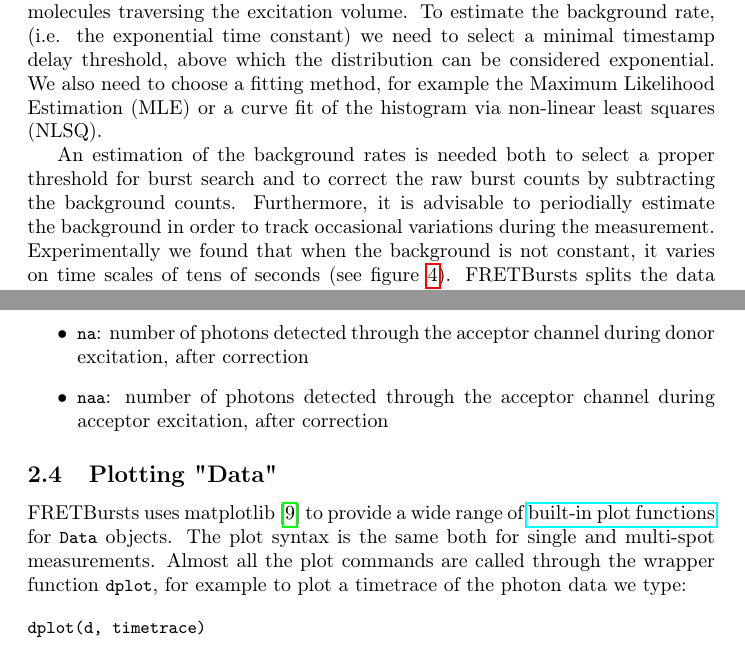
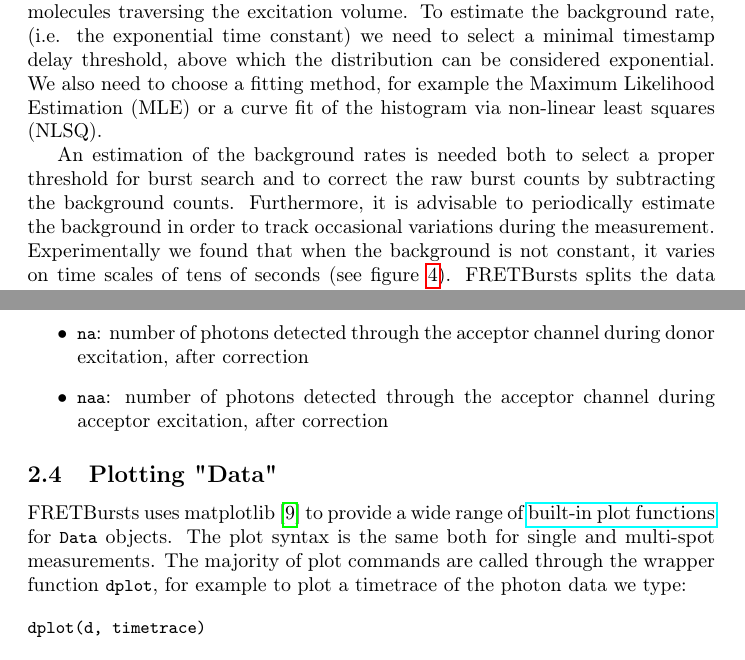
Before and after one commit to tritemio/fretbursts_paper, a LaTeX paper (main.tex, which reads Concepts.tex): two parts of pages 5 and 6 of 18, joined at a grey line, cut so that both start at the same text. Compiled offline with pdfLaTeX.

Commit message:
edited Concepts.tex

```diff
--- a/Concepts.tex
+++ b/Concepts.tex
@@ -80,7 +80,7 @@ least squares (NLSQ).
 
 An estimation of the background rates is needed both to select a proper threshold for
 burst search and to correct the raw burst counts by subtracting the background counts.
-Furthermore, it is advisable to periodially estimate the background
+Furthermore, it is advisable to periodically estimate the background
 in order to track occasional variations during the measurement. Experimentally
 we found that when the background is not constant, it varies on time scales of tens of seconds
 (see figure~\ref{fig:bg_timetrace}). FRETBursts splits the data in uniform time
@@ -126,7 +126,7 @@ provide a wide range of
 \href{http://fretbursts.readthedocs.org/en/latest/plots.html}{built-in plot functions}
 for \verb|Data| objects.
 The plot syntax is the same both for single and multi-spot measurements.
-Almost all the plot commands are called through the wrapper function
+The majority of plot commands are called through the wrapper function
 \verb|dplot|, for example to plot a timetrace of the photon data we type:
 
 \begin{verbatim}
```
Also changed, not shown: Concepts.tex (2 more changed lines).
